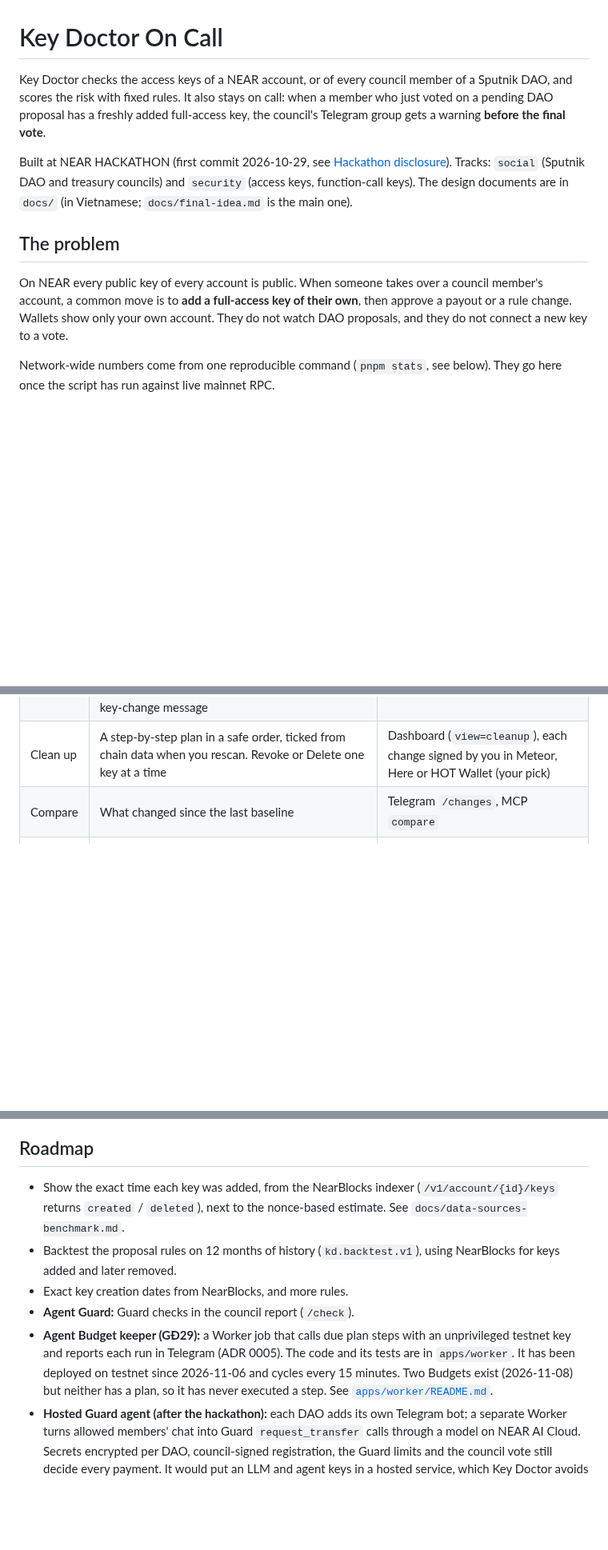
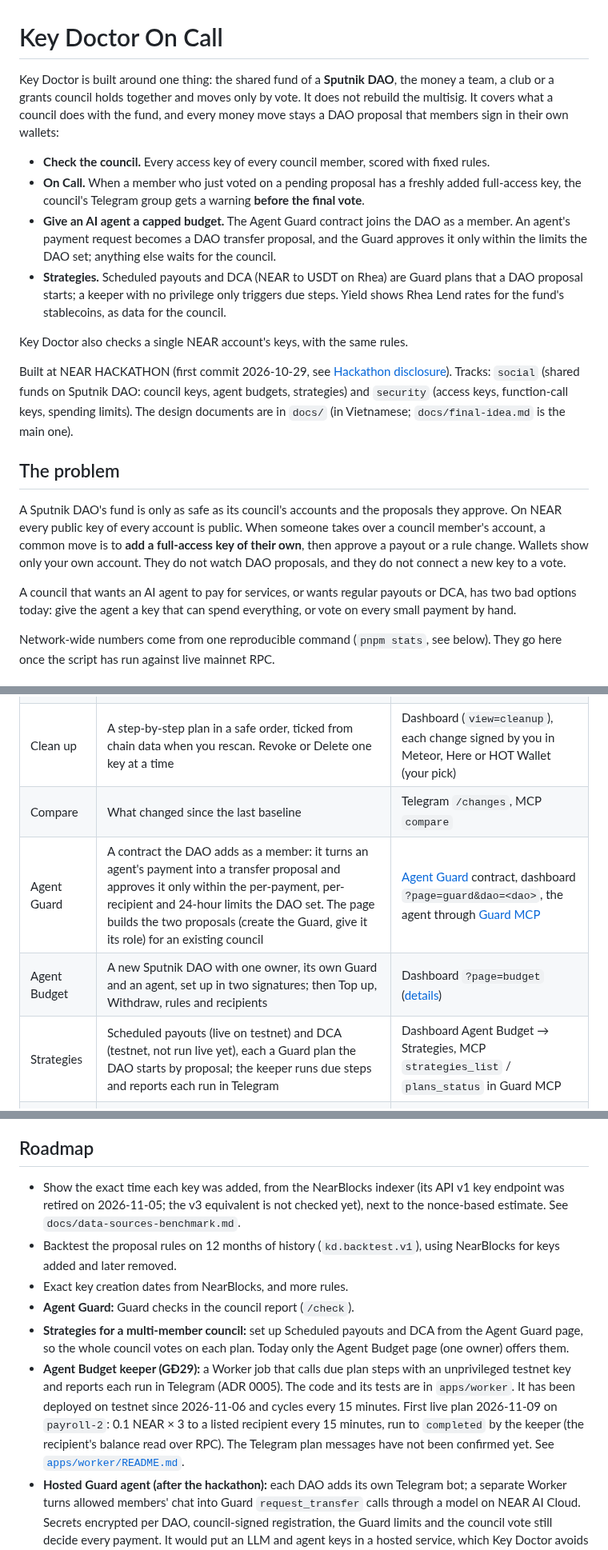
Before and after one commit to BLV-Labs/keydoctor, a Markdown page: README.md, 3 parts joined by grey strips. Shown at 80% size. Drawn GitHub-style; blank space fills up the shorter version.

Commit message:
docs(readme): center the README on a Sputnik DAO's shared fund
- Intro and The problem: Key Doctor serves a DAO's shared fund (council keys,
  On Call, Agent Guard, strategies); every money move stays a DAO proposal.
- What it does: add Agent Guard, Agent Budget and Strategies rows.
- Agent Budget: a one-owner DAO; councils use the Agent Guard page. Add the
  Scheduled payouts bullet (plan 1 on payroll-2 completed 2026-11-09).
- Roadmap: keeper line updated with the first live plan; strategies for a
  multi-member council; NearBlocks v1 key endpoint retired.

Co-Authored-By: Claude Opus 5.5 <noreply@anthropic.com>

```diff
--- a/README.md
+++ b/README.md
@@ -1,12 +1,21 @@
 # Key Doctor On Call
 
-Key Doctor checks the access keys of a NEAR account, or of every council member of a Sputnik DAO, and scores the risk with fixed rules. It also stays on call: when a member who just voted on a pending DAO proposal has a freshly added full-access key, the council's Telegram group gets a warning **before the final vote**.
+Key Doctor is built around one thing: the shared fund of a **Sputnik DAO**, the money a team, a club or a grants council holds together and moves only by vote. It does not rebuild the multisig. It covers what a council does with the fund, and every money move stays a DAO proposal that members sign in their own wallets:
 
-Built at NEAR HACKATHON (first commit 2026-10-29, see [Hackathon disclosure](#hackathon-disclosure)). Tracks: `social` (Sputnik DAO and treasury councils) and `security` (access keys, function-call keys). The design documents are in `docs/` (in Vietnamese; `docs/final-idea.md` is the main one).
+- **Check the council.** Every access key of every council member, scored with fixed rules.
+- **On Call.** When a member who just voted on a pending proposal has a freshly added full-access key, the council's Telegram group gets a warning **before the final vote**.
+- **Give an AI agent a capped budget.** The Agent Guard contract joins the DAO as a member. An agent's payment request becomes a DAO transfer proposal, and the Guard approves it only within the limits the DAO set; anything else waits for the council.
+- **Strategies.** Scheduled payouts and DCA (NEAR to USDT on Rhea) are Guard plans that a DAO proposal starts; a keeper with no privilege only triggers due steps. Yield shows Rhea Lend rates for the fund's stablecoins, as data for the council.
+
+Key Doctor also checks a single NEAR account's keys, with the same rules.
+
+Built at NEAR HACKATHON (first commit 2026-10-29, see [Hackathon disclosure](#hackathon-disclosure)). Tracks: `social` (shared funds on Sputnik DAO: council keys, agent budgets, strategies) and `security` (access keys, function-call keys, spending limits). The design documents are in `docs/` (in Vietnamese; `docs/final-idea.md` is the main one).
 
 ## The problem
 
-On NEAR every public key of every account is public. When someone takes over a council member's account, a common move is to **add a full-access key of their own**, then approve a payout or a rule change. Wallets show only your own account. They do not watch DAO proposals, and they do not connect a new key to a vote.
+A Sputnik DAO's fund is only as safe as its council's accounts and the proposals they approve. On NEAR every public key of every account is public. When someone takes over a council member's account, a common move is to **add a full-access key of their own**, then approve a payout or a rule change. Wallets show only your own account. They do not watch DAO proposals, and they do not connect a new key to a vote.
+
+A council that wants an AI agent to pay for services, or wants regular payouts or DCA, has two bad options today: give the agent a key that can spend everything, or vote on every small payment by hand.
 
 Network-wide numbers come from one reproducible command (`pnpm stats`, see below). They go here once the script has run against live mainnet RPC.
 
@@ -18,6 +27,9 @@ Network-wide numbers come from one reproducible command (`pnpm stats`, see below
 | On Call | A warning before the final vote when a voter has a new full-access key. Warnings for proposals that change members, policy or contract code. A daily key-change message | Telegram bot (cron every 15 minutes and at 02:00 UTC) |
 | Clean up | A step-by-step plan in a safe order, ticked from chain data when you rescan. Revoke or Delete one key at a time | Dashboard (`view=cleanup`), each change signed by you in Meteor, Here or HOT Wallet (your pick) |
 | Compare | What changed since the last baseline | Telegram `/changes`, MCP `compare` |
+| Agent Guard | A contract the DAO adds as a member: it turns an agent's payment into a transfer proposal and approves it only within the per-payment, per-recipient and 24-hour limits the DAO set. The page builds the two proposals (create the Guard, give it its role) for an existing council | [Agent Guard](#agent-guard-contract) contract, dashboard `?page=guard&dao=<dao>`, the agent through [Guard MCP](#guard-mcp-agent-side) |
+| Agent Budget | A new Sputnik DAO with one owner, its own Guard and an agent, set up in two signatures; then Top up, Withdraw, rules and recipients | Dashboard `?page=budget` ([details](#agent-budget-page-dashboard-testnet)) |
+| Strategies | Scheduled payouts (live on testnet) and DCA (testnet, not run live yet), each a Guard plan the DAO starts by proposal; the keeper runs due steps and reports each run in Telegram | Dashboard Agent Budget → Strategies, MCP `strategies_list` / `plans_status` in Guard MCP |
 | Yield | Rhea Lend supply rates for a DAO's stablecoins, capped at the free balance (balance minus open transfer proposals), next to the council's key status. Data for the council, not financial advice: the council decides and signs | Telegram `/yield`, opt-in push `/yield_watch` (every 15 minutes), MCP `yield_suggestions` |
 
 Fixed rules make every conclusion. Key Doctor **never signs transactions or holds keys**. The one exception is the optional Guard MCP (`apps/guard-mcp`), which runs on the agent owner's machine and signs only Guard requests with the agent's limited function-call key.
@@ -359,11 +372,12 @@ V1 alerts and suggests; it never moves funds. The plan is in [`docs/stories/epic
 
 ## Roadmap
 
-- Show the exact time each key was added, from the NearBlocks indexer (`/v1/account/{id}/keys` returns `created` / `deleted`), next to the nonce-based estimate. See `docs/data-sources-benchmark.md`.
+- Show the exact time each key was added, from the NearBlocks indexer (its API v1 key endpoint was retired on 2026-11-05; the v3 equivalent is not checked yet), next to the nonce-based estimate. See `docs/data-sources-benchmark.md`.
 - Backtest the proposal rules on 12 months of history (`kd.backtest.v1`), using NearBlocks for keys added and later removed.
 - Exact key creation dates from NearBlocks, and more rules.
 - **Agent Guard:** Guard checks in the council report (`/check`).
-- **Agent Budget keeper (GĐ29):** a Worker job that calls due plan steps with an unprivileged testnet key and reports each run in Telegram (ADR 0005). The code and its tests are in `apps/worker`. It has been deployed on testnet since 2026-11-06 and cycles every 15 minutes. Two Budgets exist (2026-11-08) but neither has a plan, so it has never executed a step. See [`apps/worker/README.md`](apps/worker/README.md).
+- **Strategies for a multi-member council:** set up Scheduled payouts and DCA from the Agent Guard page, so the whole council votes on each plan. Today only the Agent Budget page (one owner) offers them.
+- **Agent Budget keeper (GĐ29):** a Worker job that calls due plan steps with an unprivileged testnet key and reports each run in Telegram (ADR 0005). The code and its tests are in `apps/worker`. It has been deployed on testnet since 2026-11-06 and cycles every 15 minutes. First live plan 2026-11-09 on `payroll-2`: 0.1 NEAR × 3 to a listed recipient every 15 minutes, run to `completed` by the keeper (the recipient's balance read over RPC). The Telegram plan messages have not been confirmed yet. See [`apps/worker/README.md`](apps/worker/README.md).
 - **Hosted Guard agent (after the hackathon):** each DAO adds its own Telegram bot; a separate Worker turns allowed members' chat into Guard `request_transfer` calls through a model on NEAR AI Cloud. Secrets encrypted per DAO, council-signed registration, the Guard limits and the council vote still decide every payment. It would put an LLM and agent keys in a hosted service, which Key Doctor avoids today, so it is a plan only: `docs/stories/epics/guard/hosted-agent-plan.md`.
 - **Yield agent:** a tiny mainnet run of the dashboard proposal builder (YD4b), after the testnet path passes. Later (V2), the agent supplies within council-set limits by itself, through a Guard-style contract. Other protocols and chains (Chain Signatures) after a feasibility check.
 - Link a Telegram user to a NEAR account by signature to mention voters by name. Discord and email alerts. Near-real-time watching through an indexer.
```
Also changed, not shown: other parts of README.md (+2 -1 lines).
